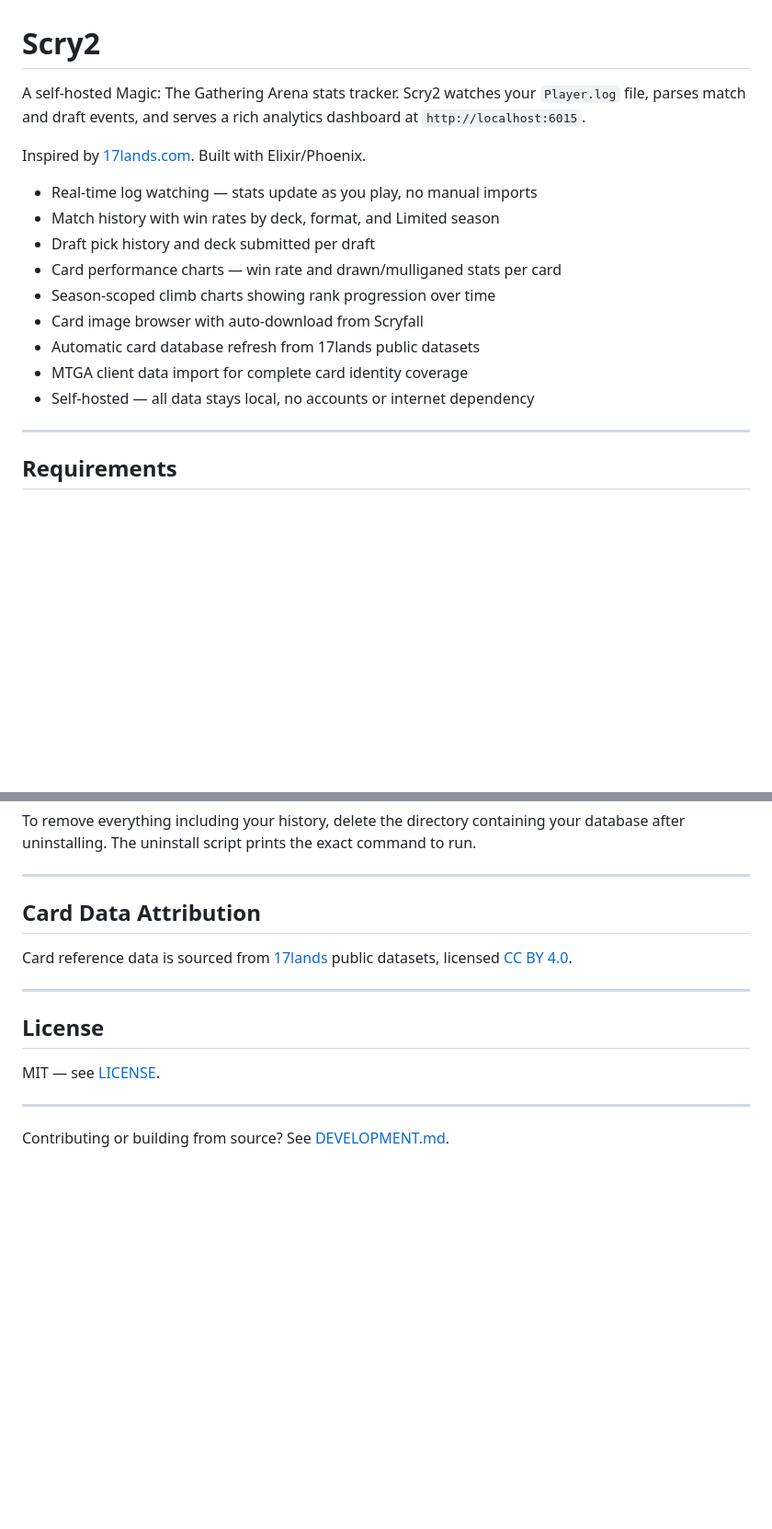
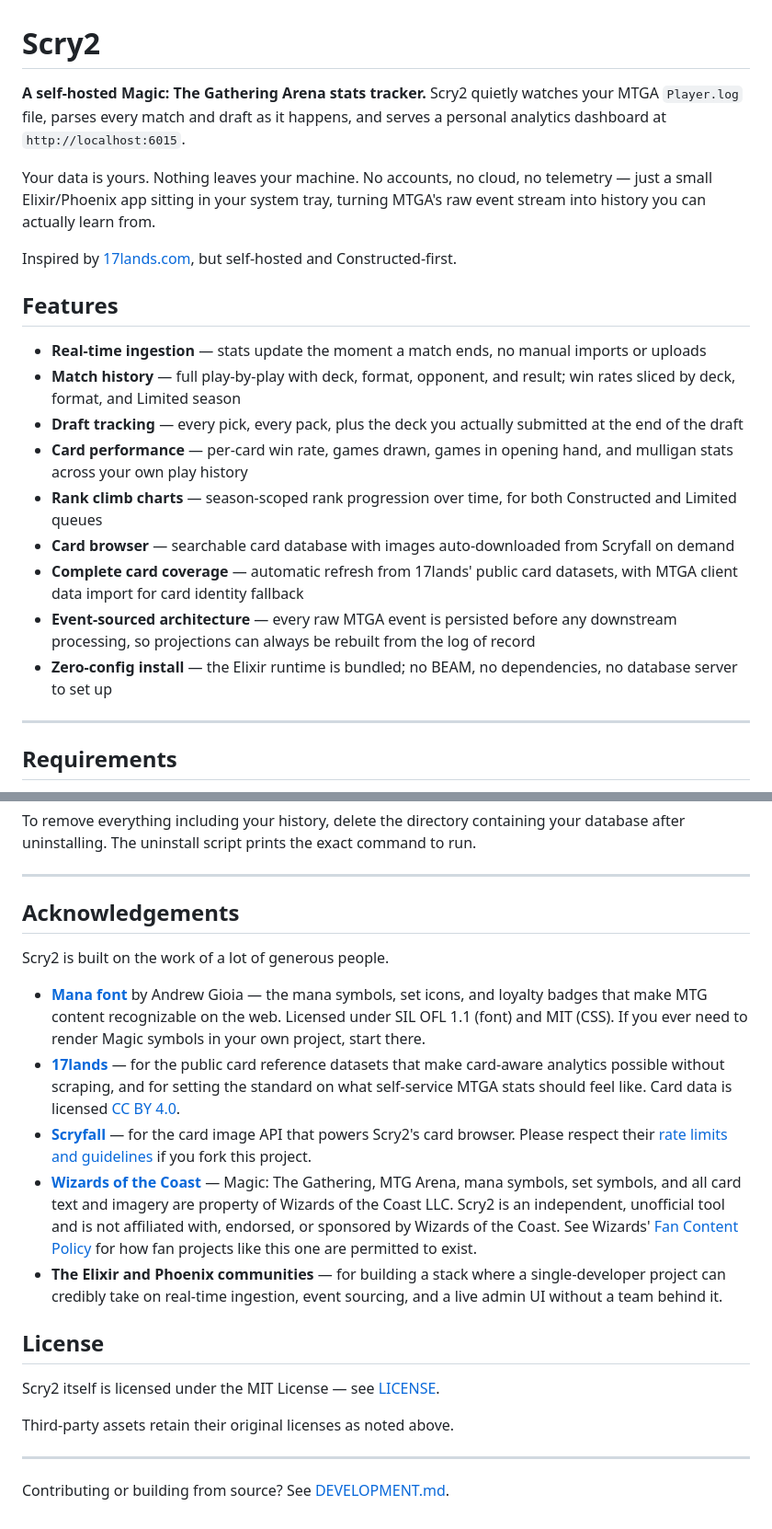
Before and after one commit to ShawnMcCool/scry-2, a Markdown page: README.md, 2 parts joined by grey strips. Shown at 92% size. GitHub-like rendering; blank space fills up the shorter version.

Commit message:
docs: rewrite README with warmer tone and expanded feature list

```diff
--- a/README.md
+++ b/README.md
@@ -1,20 +1,38 @@
 # Scry2
 
-A self-hosted Magic: The Gathering Arena stats tracker. Scry2 watches your
-`Player.log` file, parses match and draft events, and serves a rich analytics
-dashboard at `http://localhost:6015`.
+**A self-hosted Magic: The Gathering Arena stats tracker.** Scry2 quietly
+watches your MTGA `Player.log` file, parses every match and draft as it
+happens, and serves a personal analytics dashboard at
+`http://localhost:6015`.
 
-Inspired by [17lands.com](https://17lands.com). Built with Elixir/Phoenix.
+Your data is yours. Nothing leaves your machine. No accounts, no cloud, no
+telemetry — just a small Elixir/Phoenix app sitting in your system tray,
+turning MTGA's raw event stream into history you can actually learn from.
 
-- Real-time log watching — stats update as you play, no manual imports
-- Match history with win rates by deck, format, and Limited season
-- Draft pick history and deck submitted per draft
-- Card performance charts — win rate and drawn/mulliganed stats per card
-- Season-scoped climb charts showing rank progression over time
-- Card image browser with auto-download from Scryfall
-- Automatic card database refresh from 17lands public datasets
-- MTGA client data import for complete card identity coverage
-- Self-hosted — all data stays local, no accounts or internet dependency
+Inspired by [17lands.com](https://17lands.com), but self-hosted and
+Constructed-first.
+
+## Features
+
+- **Real-time ingestion** — stats update the moment a match ends, no manual
+  imports or uploads
+- **Match history** — full play-by-play with deck, format, opponent, and
+  result; win rates sliced by deck, format, and Limited season
+- **Draft tracking** — every pick, every pack, plus the deck you actually
+  submitted at the end of the draft
+- **Card performance** — per-card win rate, games drawn, games in opening
+  hand, and mulligan stats across your own play history
+- **Rank climb charts** — season-scoped rank progression over time, for both
+  Constructed and Limited queues
+- **Card browser** — searchable card database with images auto-downloaded
+  from Scryfall on demand
+- **Complete card coverage** — automatic refresh from 17lands' public card
+  datasets, with MTGA client data import for card identity fallback
+- **Event-sourced architecture** — every raw MTGA event is persisted before
+  any downstream processing, so projections can always be rebuilt from the
+  log of record
+- **Zero-config install** — the Elixir runtime is bundled; no BEAM, no
+  dependencies, no database server to set up
 
 ---
 
@@ -90,16 +108,39 @@ command to run.
 
 ---
 
-## Card Data Attribution
+## Acknowledgements
 
-Card reference data is sourced from [17lands](https://17lands.com) public
-datasets, licensed [CC BY 4.0](https://creativecommons.org/licenses/by/4.0/).
+Scry2 is built on the work of a lot of generous people.
 
----
+- **[Mana font](https://github.com/andrewgioia/mana)** by Andrew Gioia —
+  the mana symbols, set icons, and loyalty badges that make MTG content
+  recognizable on the web. Licensed under SIL OFL 1.1 (font) and MIT (CSS).
+  If you ever need to render Magic symbols in your own project, start there.
+- **[17lands](https://17lands.com)** — for the public card reference
+  datasets that make card-aware analytics possible without scraping, and for
+  setting the standard on what self-service MTGA stats should feel like.
+  Card data is licensed
+  [CC BY 4.0](https://creativecommons.org/licenses/by/4.0/).
+- **[Scryfall](https://scryfall.com)** — for the card image API that
+  powers Scry2's card browser. Please respect their
+  [rate limits and guidelines](https://scryfall.com/docs/api) if you fork
+  this project.
+- **[Wizards of the Coast](https://magic.wizards.com)** — Magic: The
+  Gathering, MTG Arena, mana symbols, set symbols, and all card text and
+  imagery are property of Wizards of the Coast LLC. Scry2 is an independent,
+  unofficial tool and is not affiliated with, endorsed, or sponsored by
+  Wizards of the Coast. See Wizards'
+  [Fan Content Policy](https://company.wizards.com/en/legal/fancontentpolicy)
+  for how fan projects like this one are permitted to exist.
+- **The Elixir and Phoenix communities** — for building a stack where a
+  single-developer project can credibly take on real-time ingestion,
+  event sourcing, and a live admin UI without a team behind it.
 
 ## License
 
-MIT — see [LICENSE](LICENSE).
+Scry2 itself is licensed under the MIT License — see [LICENSE](LICENSE).
+
+Third-party assets retain their original licenses as noted above.
 
 ---
 
```
